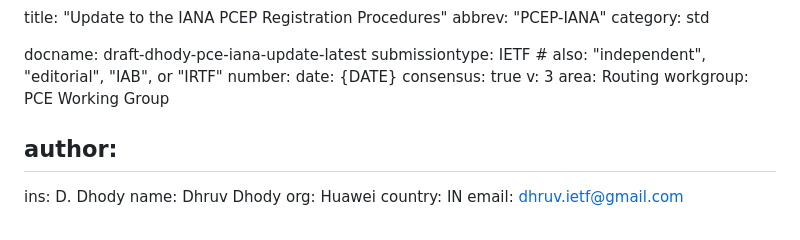
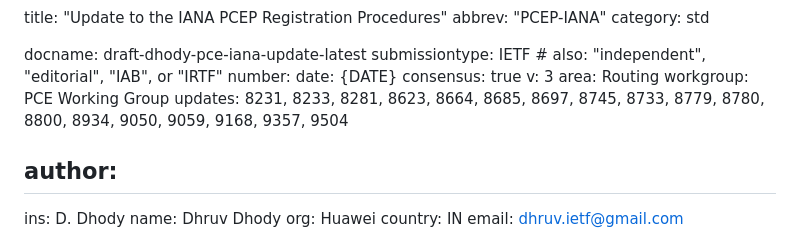
Before and after one commit to dhruvdhody/draft-dhody-pce-iana-update, a Markdown page: draft-dhody-pce-iana-update.md, the part around the change. GitHub-like rendering.

Commit message:
Update tag

```diff
--- a/draft-dhody-pce-iana-update.md
+++ b/draft-dhody-pce-iana-update.md
@@ -31,6 +31,7 @@ consensus: true
 v: 3
 area: Routing
 workgroup: PCE Working Group
+updates: 8231, 8233, 8281, 8623, 8664, 8685, 8697, 8745, 8733, 8779, 8780, 8800, 8934, 9050, 9059, 9168, 9357, 9504
 
 author:
  -
```
